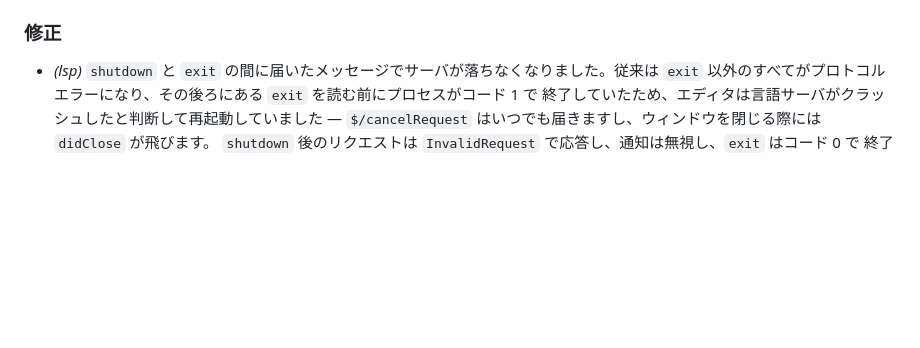
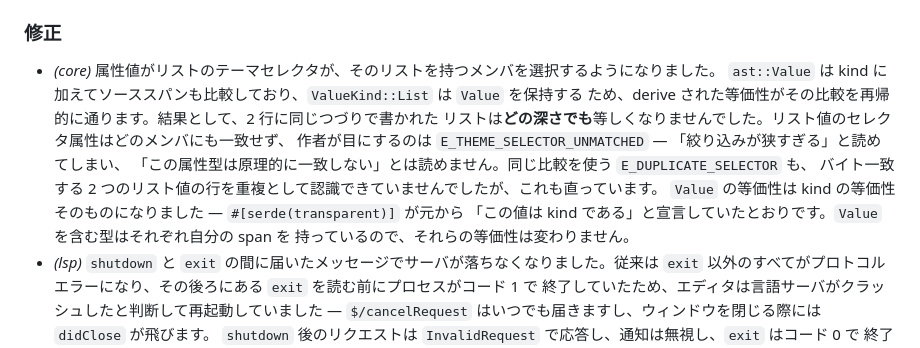
Before and after one commit to kage1020/Cairn, a Markdown page: CHANGELOG.ja.md, the part around the change. Drawn GitHub-style; blank space fills up the shorter version.

Commit message:
docs(changelog): record the value-equality fix
Co-Authored-By: Claude Opus 5 (1M context) <noreply@anthropic.com>
Claude-Session: https://claude.ai/code/session_01XH13JNLRndYNfZZFSfH5cc

```diff
--- a/CHANGELOG.ja.md
+++ b/CHANGELOG.ja.md
@@ -157,6 +157,16 @@
 
 ### 修正
 
+- *(core)* 属性値がリストのテーマセレクタが、そのリストを持つメンバを選択するようになりました。
+  `ast::Value` は kind に加えてソーススパンも比較しており、`ValueKind::List` は `Value` を保持する
+  ため、derive された等価性がその比較を再帰的に通ります。結果として、2 行に同じつづりで書かれた
+  リストは**どの深さでも**等しくなりませんでした。リスト値のセレクタ属性はどのメンバにも一致せず、
+  作者が目にするのは `E_THEME_SELECTOR_UNMATCHED` — 「絞り込みが狭すぎる」と読めてしまい、
+  「この属性型は原理的に一致しない」とは読めません。同じ比較を使う `E_DUPLICATE_SELECTOR` も、
+  バイト一致する 2 つのリスト値の行を重複として認識できていませんでしたが、これも直っています。
+  `Value` の等価性は kind の等価性そのものになりました — `#[serde(transparent)]` が元から
+  「この値は kind である」と宣言していたとおりです。`Value` を含む型はそれぞれ自分の span を
+  持っているので、それらの等価性は変わりません。
 - *(lsp)* `shutdown` と `exit` の間に届いたメッセージでサーバが落ちなくなりました。従来は `exit`
   以外のすべてがプロトコルエラーになり、その後ろにある `exit` を読む前にプロセスがコード 1 で
   終了していたため、エディタは言語サーバがクラッシュしたと判断して再起動していました
```
Also changed, not shown: CHANGELOG.md (+10 -0 lines).
